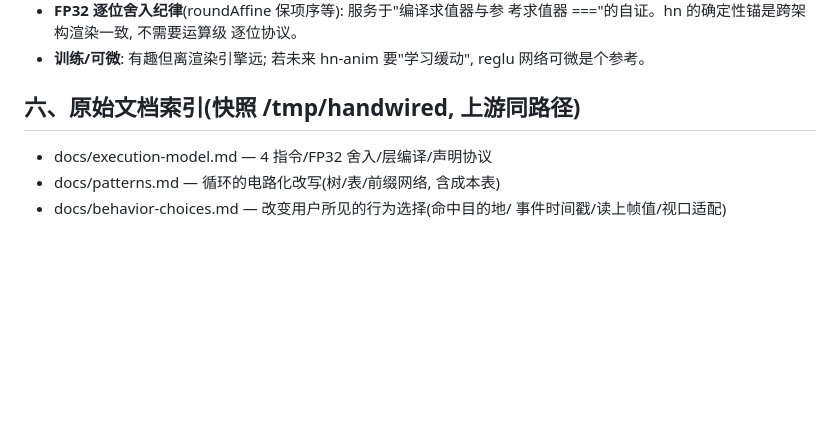
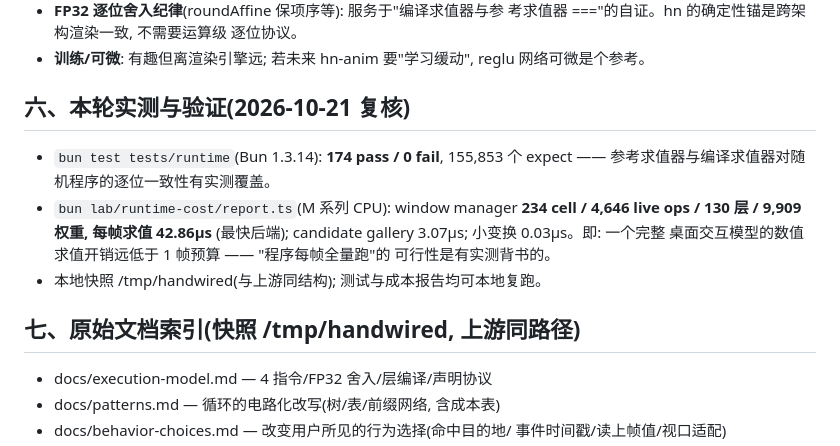
Before and after one commit to asdshuaishuai/html-native, a Markdown page: docs/handwired-notes.md, the part around the change. Drawn GitHub-style; blank space fills up the shorter version.

Commit message:
docs(handwired): 补充本轮复核实测 —— runtime 174 测试全过 / HandwiredOS 求值 42.86µs 每帧
通读 execution-model/tutorial/behavior-choices/host-timing/patterns 与
runtime 测试后确认既有笔记结论; 增补测试与成本实测数字(与 hn 的
1/64ms 栅格落地互为印证)。

```diff
--- a/docs/handwired-notes.md
+++ b/docs/handwired-notes.md
@@ -100,7 +100,18 @@ Sklansky/Brent-Kung 前缀和把"每行顶边"这类链式依赖从 n 层压到
 - **训练/可微**: 有趣但离渲染引擎远; 若未来 hn-anim 要"学习缓动",
   reglu 网络可微是个参考。
 
-## 六、原始文档索引(快照 /tmp/handwired, 上游同路径)
+## 六、本轮实测与验证(2026-10-21 复核)
+
+- `bun test tests/runtime`(Bun 1.3.14): **174 pass / 0 fail**, 155,853
+  个 expect —— 参考求值器与编译求值器对随机程序的逐位一致性有实测覆盖。
+- `bun lab/runtime-cost/report.ts`(M 系列 CPU): window manager
+  **234 cell / 4,646 live ops / 130 层 / 9,909 权重, 每帧求值 42.86µs**
+  (最快后端); candidate gallery 3.07µs; 小变换 0.03µs。即: 一个完整
+  桌面交互模型的数值求值开销远低于 1 帧预算 —— "程序每帧全量跑"的
+  可行性是有实测背书的。
+- 本地快照 /tmp/handwired(与上游同结构); 测试与成本报告均可本地复跑。
+
+## 七、原始文档索引(快照 /tmp/handwired, 上游同路径)
 
 - docs/execution-model.md — 4 指令/FP32 舍入/层编译/声明协议
 - docs/patterns.md — 循环的电路化改写(树/表/前缀网络, 含成本表)
```
